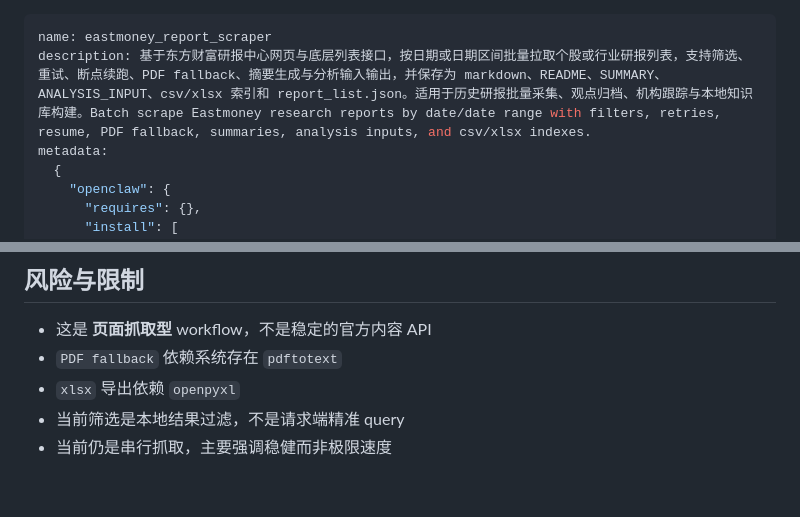
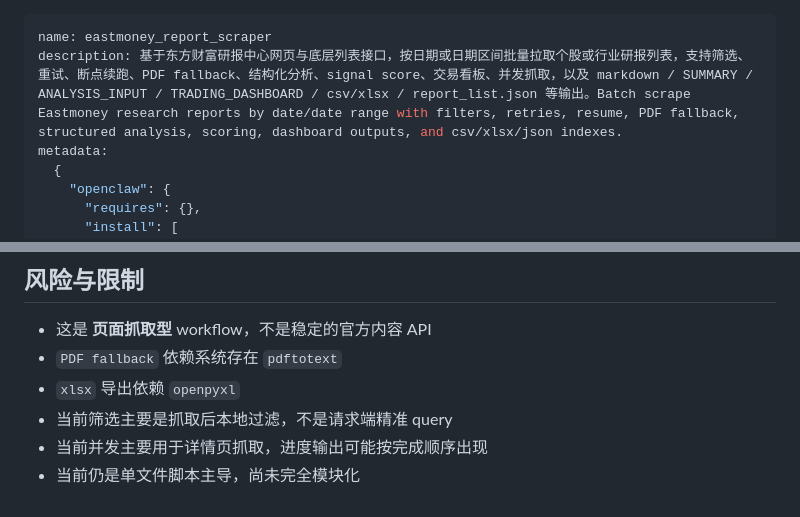
Before and after one commit to GitPupil/eastmoney-report-scraper, a Markdown page: SKILL.md, 2 parts joined by grey strips. Drawn GitHub-style.

```diff
--- a/SKILL.md
+++ b/SKILL.md
@@ -1,6 +1,6 @@
 ---
 name: eastmoney_report_scraper
-description: 基于东方财富研报中心网页与底层列表接口，按日期或日期区间批量拉取个股或行业研报列表，支持筛选、重试、断点续跑、PDF fallback、摘要生成与分析输入输出，并保存为 markdown、README、SUMMARY、ANALYSIS_INPUT、csv/xlsx 索引和 report_list.json。适用于历史研报批量采集、观点归档、机构跟踪与本地知识库构建。Batch scrape Eastmoney research reports by date/date range with filters, retries, resume, PDF fallback, summaries, analysis inputs, and csv/xlsx indexes.
+description: 基于东方财富研报中心网页与底层列表接口，按日期或日期区间批量拉取个股或行业研报列表，支持筛选、重试、断点续跑、PDF fallback、结构化分析、signal score、交易看板、并发抓取，以及 markdown / SUMMARY / ANALYSIS_INPUT / TRADING_DASHBOARD / csv/xlsx / report_list.json 等输出。Batch scrape Eastmoney research reports by date/date range with filters, retries, resume, PDF fallback, structured analysis, scoring, dashboard outputs, and csv/xlsx/json indexes.
 metadata:
   {
     "openclaw": {
@@ -178,5 +224,6 @@ eastmoney_reports/
 - 这是 **页面抓取型** workflow，不是稳定的官方内容 API
 - `PDF fallback` 依赖系统存在 `pdftotext`
 - `xlsx` 导出依赖 `openpyxl`
-- 当前筛选是本地结果过滤，不是请求端精准 query
-- 当前仍是串行抓取，主要强调稳健而非极限速度
+- 当前筛选主要是抓取后本地过滤，不是请求端精准 query
+- 当前并发主要用于详情页抓取，进度输出可能按完成顺序出现
+- 当前仍是单文件脚本主导，尚未完全模块化
```
Also changed, not shown: other parts of SKILL.md (+62 -16 lines).
